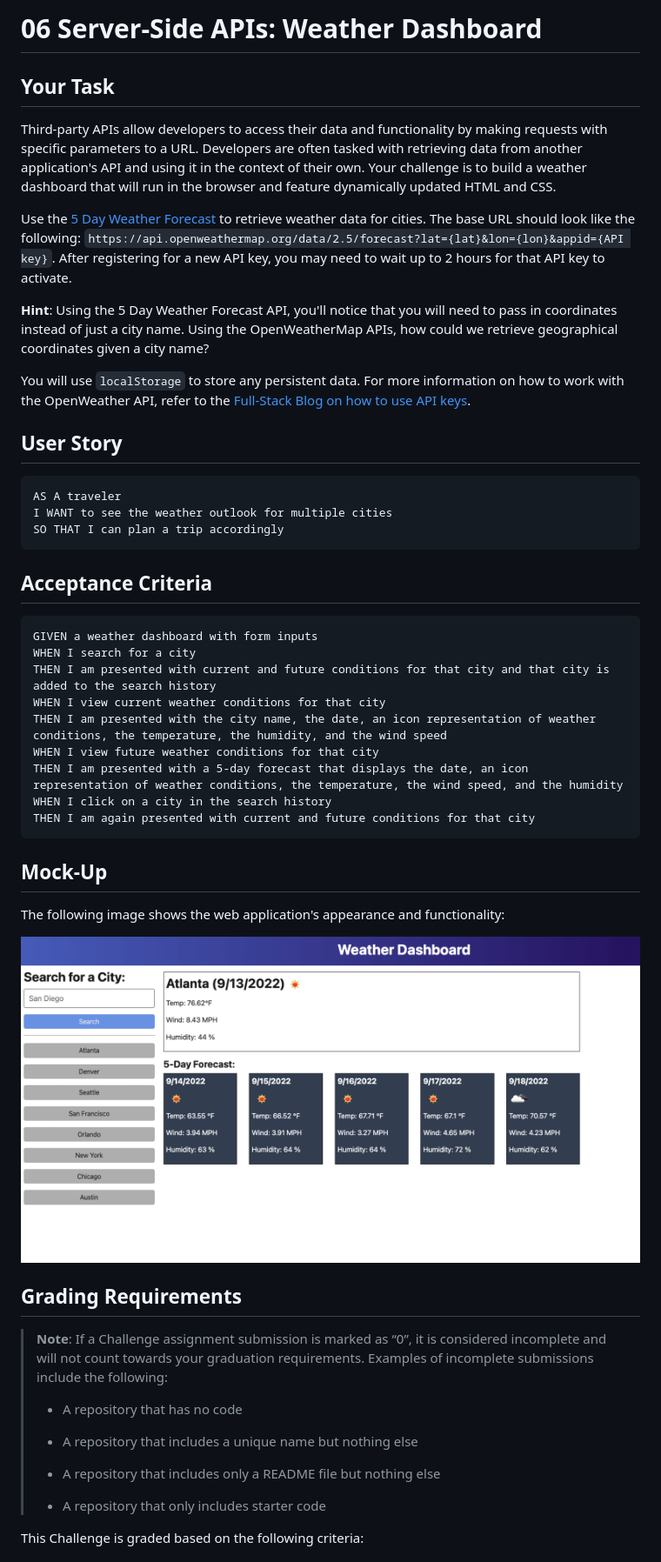
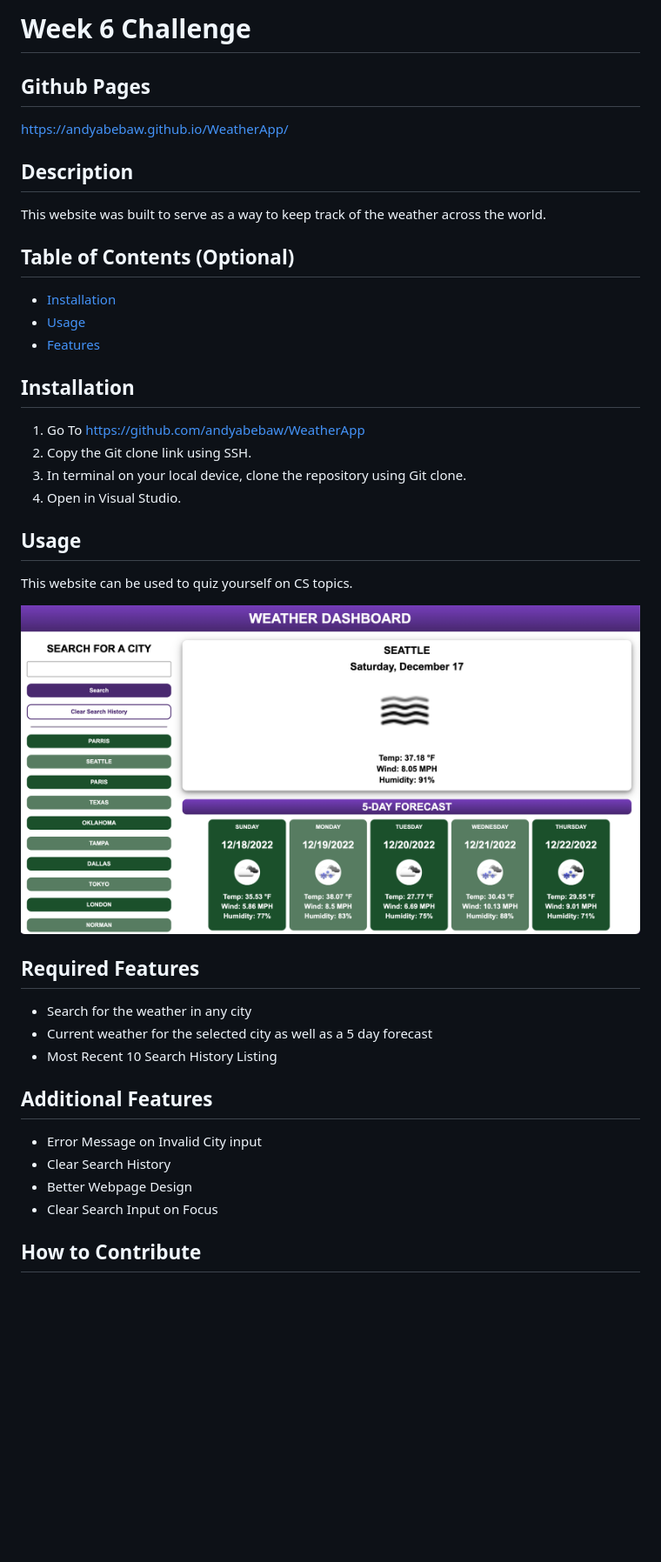
Before and after one commit to andyabebaw/WeatherApp, a Markdown page: README.md, the part around the change printed below. Shown: that part at 87% size. Rendered like a GitHub page; pictures changed too: Assets/images/weather app.png (added); blank space fills up the shorter version.

````diff
--- a/README.md
+++ b/README.md
@@ -1,54 +1,43 @@
-# 06 Server-Side APIs: Weather Dashboard
+# Week 6 Challenge
 
-## Your Task
+## Github Pages
+https://andyabebaw.github.io/WeatherApp/
 
-Third-party APIs allow developers to access their data and functionality by making requests with specific parameters to a URL. Developers are often tasked with retrieving data from another application's API and using it in the context of their own. Your challenge is to build a weather dashboard that will run in the browser and feature dynamically updated HTML and CSS.
+## Description
 
-Use the [5 Day Weather Forecast](https://openweathermap.org/forecast5) to retrieve weather data for cities. The base URL should look like the following: `https://api.openweathermap.org/data/2.5/forecast?lat={lat}&lon={lon}&appid={API key}`. After registering for a new API key, you may need to wait up to 2 hours for that API key to activate.
+This website was built to serve as a way to keep track of the weather across the world.
 
-**Hint**: Using the 5 Day Weather Forecast API, you'll notice that you will need to pass in coordinates instead of just a city name. Using the OpenWeatherMap APIs, how could we retrieve geographical coordinates given a city name?
+## Table of Contents (Optional)
 
-You will use `localStorage` to store any persistent data. For more information on how to work with the OpenWeather API, refer to the [Full-Stack Blog on how to use API keys](https://coding-boot-camp.github.io/full-stack/apis/how-to-use-api-keys).
+- [Installation](#installation)
+- [Usage](#usage)
+- [Features](#features)
 
-## User Story
+## Installation
 
-```
-AS A traveler
-I WANT to see the weather outlook for multiple cities
-SO THAT I can plan a trip accordingly
-```
+1. Go To https://github.com/andyabebaw/WeatherApp
+2. Copy the Git clone link using SSH.
+3. In terminal on your local device, clone the repository using Git clone.
+4. Open in Visual Studio.
 
-## Acceptance Criteria
+## Usage
 
-```
-GIVEN a weather dashboard with form inputs
-WHEN I search for a city
-THEN I am presented with current and future conditions for that city and that city is added to the search history
-WHEN I view current weather conditions for that city
-THEN I am presented with the city name, the date, an icon representation of weather conditions, the temperature, the humidity, and the wind speed
-WHEN I view future weather conditions for that city
-THEN I am presented with a 5-day forecast that displays the date, an icon representation of weather conditions, the temperature, the wind speed, and the humidity
-WHEN I click on a city in the search history
-THEN I am again presented with current and future conditions for that city
-```
+This website can be used to quiz yourself on CS topics.
 
-## Mock-Up
+![alt Screenshot](./Assets/images/weather%20app.png)
 
-The following image shows the web application's appearance and functionality:
+## Required Features
 
-![The weather app includes a search option, a list of cities, and a five-day forecast and current weather conditions for Atlanta.](./Assets/images/06-server-side-apis-homework-demo.png)
+- Search for the weather in any city
+- Current weather for the selected city as well as a 5 day forecast
+- Most Recent 10 Search History Listing
 
-## Grading Requirements
+## Additional Features
 
-> **Note**: If a Challenge assignment submission is marked as “0”, it is considered incomplete and will not count towards your graduation requirements. Examples of incomplete submissions include the following:
->
-> * A repository that has no code
->
-> * A repository that includes a unique name but nothing else
->
-> * A repository that includes only a README file but nothing else
->
-> * A repository that only includes starter code
+- Error Message on Invalid City input
+- Clear Search History
+- Better Webpage Design
+- Clear Search Input on Focus
 
-This Challenge is graded based on the following criteria:
+## How to Contribute
 
````
Also changed, not shown: other parts of README.md (+2 -48 lines).
